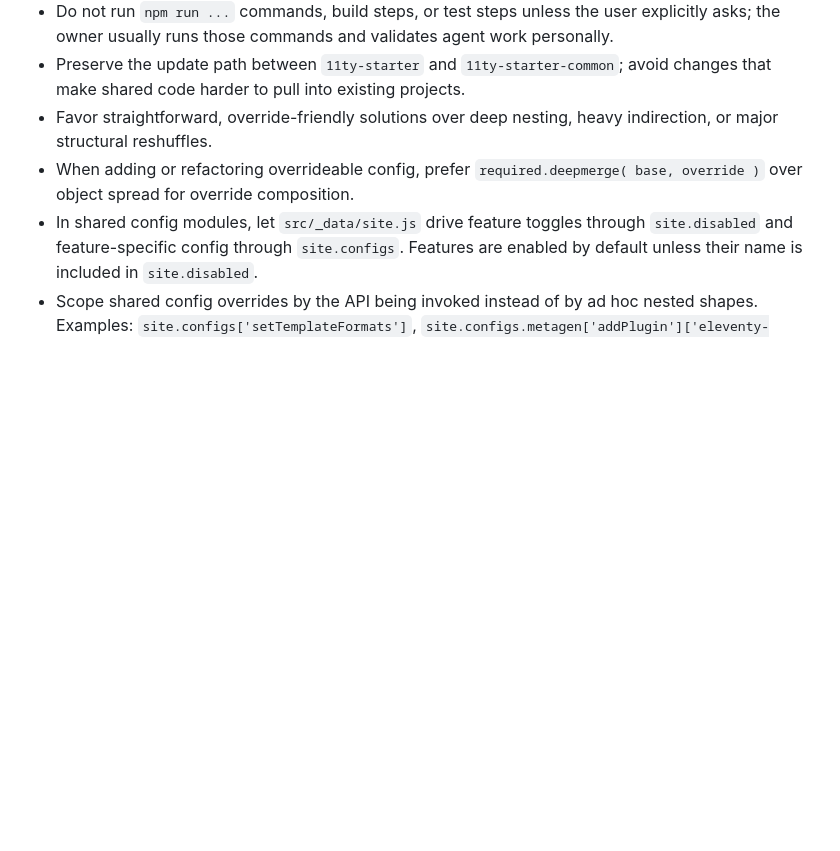
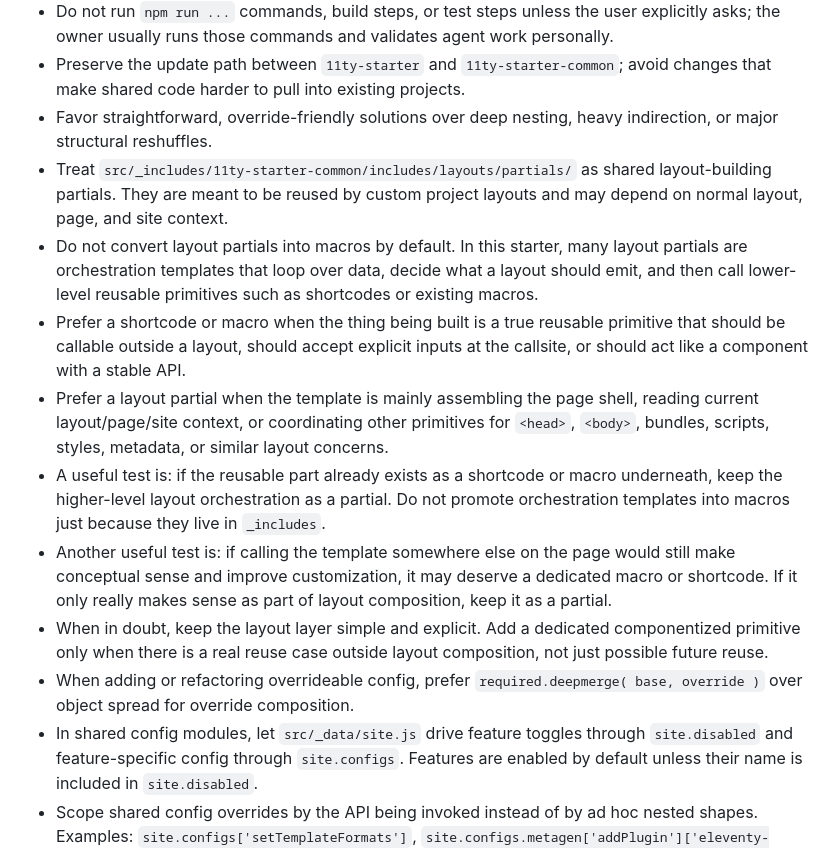
Before and after one commit to aubreypwd/11ty-starter, a Markdown page: AGENTS.md, the part around the change. Rendered like a GitHub page; blank space fills up the shorter version.

Commit message:
Update AGENTS so that it knows when to componentize things and when things are just a partial.

```diff
--- a/AGENTS.md
+++ b/AGENTS.md
@@ -49,6 +49,13 @@ The following rules are mandatory for automated agents and contributors acting o
 - Do not run `npm run ...` commands, build steps, or test steps unless the user explicitly asks; the owner usually runs those commands and validates agent work personally.
 - Preserve the update path between `11ty-starter` and `11ty-starter-common`; avoid changes that make shared code harder to pull into existing projects.
 - Favor straightforward, override-friendly solutions over deep nesting, heavy indirection, or major structural reshuffles.
+- Treat `src/_includes/11ty-starter-common/includes/layouts/partials/` as shared layout-building partials. They are meant to be reused by custom project layouts and may depend on normal layout, page, and site context.
+- Do not convert layout partials into macros by default. In this starter, many layout partials are orchestration templates that loop over data, decide what a layout should emit, and then call lower-level reusable primitives such as shortcodes or existing macros.
+- Prefer a shortcode or macro when the thing being built is a true reusable primitive that should be callable outside a layout, should accept explicit inputs at the callsite, or should act like a component with a stable API.
+- Prefer a layout partial when the template is mainly assembling the page shell, reading current layout/page/site context, or coordinating other primitives for `<head>`, `<body>`, bundles, scripts, styles, metadata, or similar layout concerns.
+- A useful test is: if the reusable part already exists as a shortcode or macro underneath, keep the higher-level layout orchestration as a partial. Do not promote orchestration templates into macros just because they live in `_includes`.
+- Another useful test is: if calling the template somewhere else on the page would still make conceptual sense and improve customization, it may deserve a dedicated macro or shortcode. If it only really makes sense as part of layout composition, keep it as a partial.
+- When in doubt, keep the layout layer simple and explicit. Add a dedicated componentized primitive only when there is a real reuse case outside layout composition, not just possible future reuse.
 - When adding or refactoring overrideable config, prefer `required.deepmerge( base, override )` over object spread for override composition.
 - In shared config modules, let `src/_data/site.js` drive feature toggles through `site.disabled` and feature-specific config through `site.configs`. Features are enabled by default unless their name is included in `site.disabled`.
 - Scope shared config overrides by the API being invoked instead of by ad hoc nested shapes. Examples: `site.configs['setTemplateFormats']`, `site.configs.metagen['addPlugin']['eleventy-plugin-metagen']`, `site.configs.bundle['addPlugin']['EleventyRenderPlugin']`, `site.configs.bundle['addBundle']['css']`, `site.configs.css['addExtension']['css']`, `site.configs.js['addExtension']['js']`, `site.configs.js['build']['esbuild']`, `site.configs.sanitizeCss['addPassthroughCopy']['sanitize.css']`, `site.configs.eleventyImageTransformPlugin['addPlugin']['eleventyImageTransformPlugin']`.
```
